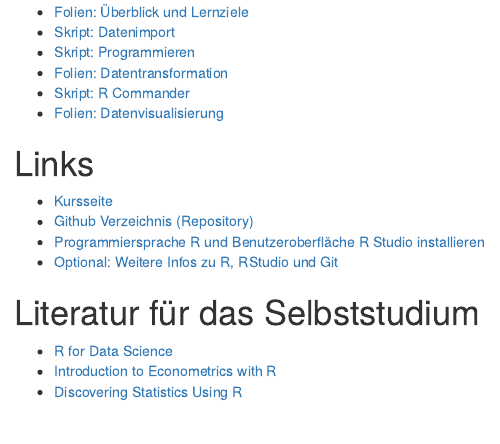
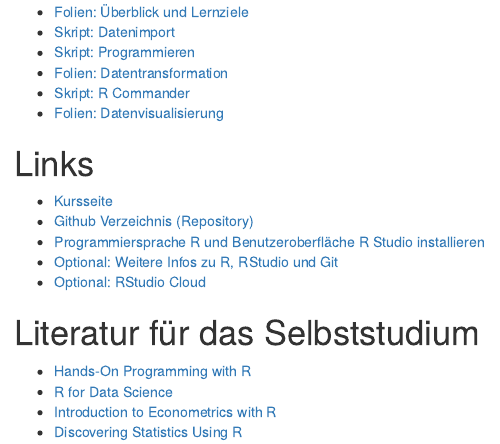
Before and after one commit to wh-hwr/csdr, an R Markdown document (00_kursseite.Rmd): the page in a window 1100 px wide, from 410 px down. The pictures show the output file 00_kursseite.html that the author committed with the source, opened offline.

Commit message:
Links hinzugefügt RstudioCloud, Buch HOPR

```diff
--- a/00_kursseite.Rmd
+++ b/00_kursseite.Rmd
@@ -53,10 +53,12 @@
 + [Programmiersprache R und Benutzeroberfläche R Studio installieren](https://rstudio.com/products/rstudio/download)
 <!-- + [Git für die Version Control (zur Zusammenarbeit an einem Projekt) installieren](https://git-scm.com/downloads) -->
 + [Optional: Weitere Infos zu R, RStudio und Git](https://www.geo.uzh.ch/microsite/reproducible_research/post/rr-rstudio-git/)
++ [Optional: RStudio Cloud](https://rstudio.cloud/)
 <!-- + [Mein erstes Skript](https://raw.githubusercontent.com/wasilios-hariskos/csd-berlin20/master/01-mein-erstes-skript.R) -->
 
 # Literatur für das Selbststudium
 
++ [Hands-On Programming with R](https://rstudio-education.github.io/hopr/)
 + [R for Data Science](r4ds.had.co.nz)
 + [Introduction to Econometrics with R](https://www.econometrics-with-r.org/)
 + [Discovering Statistics Using R](https://www.amazon.de/Discovering-Statistics-Using-Andy-Field/dp/1446200469)
```
Also changed, not shown: 00_kursseite.html.
